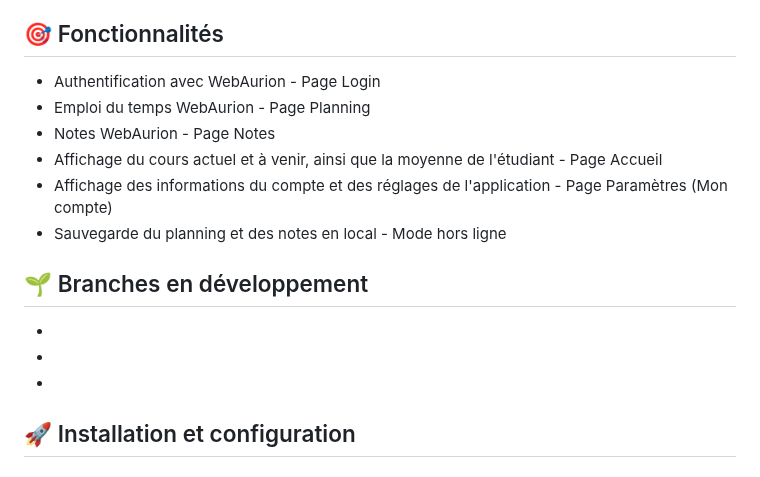
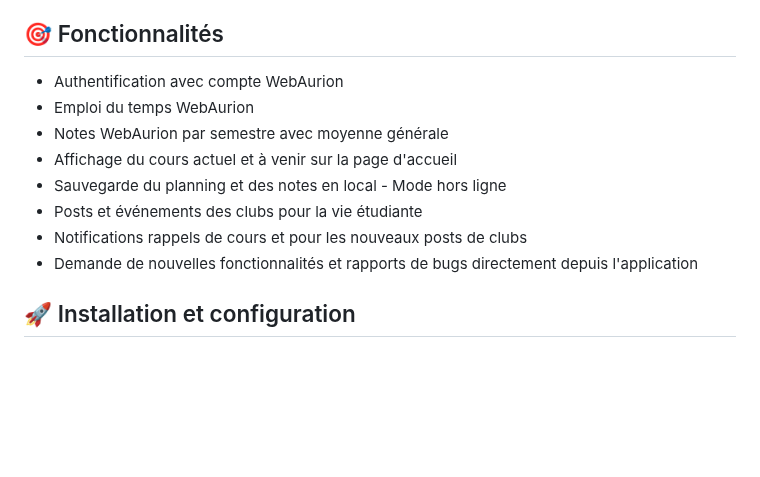
Before and after one commit to appen-isen/studysen, a Markdown page: README.md, the part around the change. Rendered like a GitHub page; blank space fills up the shorter version.

Commit message:
docs: update features section

```diff
--- a/README.md
+++ b/README.md
@@ -4,18 +4,14 @@ Studysen est un projet d'application mobile développée en React Native avec Ex
 
 ## 🎯 Fonctionnalités
 
--   Authentification avec WebAurion - Page Login
--   Emploi du temps WebAurion - Page Planning
--   Notes WebAurion - Page Notes
--   Affichage du cours actuel et à venir, ainsi que la moyenne de l'étudiant - Page Accueil
--   Affichage des informations du compte et des réglages de l'application - Page Paramètres (Mon compte)
+-   Authentification avec compte WebAurion
+-   Emploi du temps WebAurion
+-   Notes WebAurion par semestre avec moyenne générale
+-   Affichage du cours actuel et à venir sur la page d'accueil
 -   Sauvegarde du planning et des notes en local - Mode hors ligne
-
-## 🌱 Branches en développement
-
--
--
--
+-   Posts et événements des clubs pour la vie étudiante
+-   Notifications rappels de cours et pour les nouveaux posts de clubs
+-   Demande de nouvelles fonctionnalités et rapports de bugs directement depuis l'application
 
 ## 🚀 Installation et configuration
 
```
